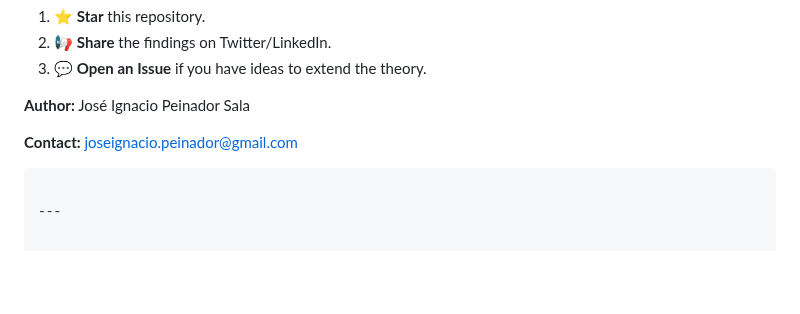
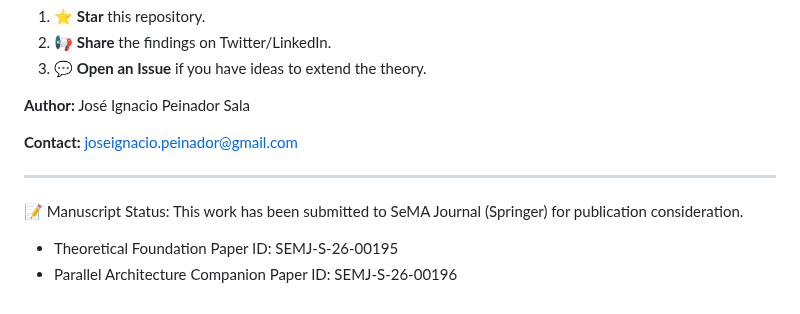
Before and after one commit to NachoPeinador/Espectro-Modular-Pi, a Markdown page: README.md, the part around the change. GitHub-like rendering; blank space fills up the shorter version.

Commit message:
Update README with manuscript submission details
Added manuscript status and paper IDs for submission.

````diff
--- a/README.md
+++ b/README.md
@@ -229,6 +229,9 @@ If you value this effort:
 **Author:** José Ignacio Peinador Sala
 
 **Contact:** [joseignacio.peinador@gmail.com](mailto:joseignacio.peinador@gmail.com)
-```
 
 ---
+
+📝 Manuscript Status: This work has been submitted to SeMA Journal (Springer) for publication consideration.
+* Theoretical Foundation Paper ID: SEMJ-S-26-00195
+* Parallel Architecture Companion Paper ID: SEMJ-S-26-00196
````
